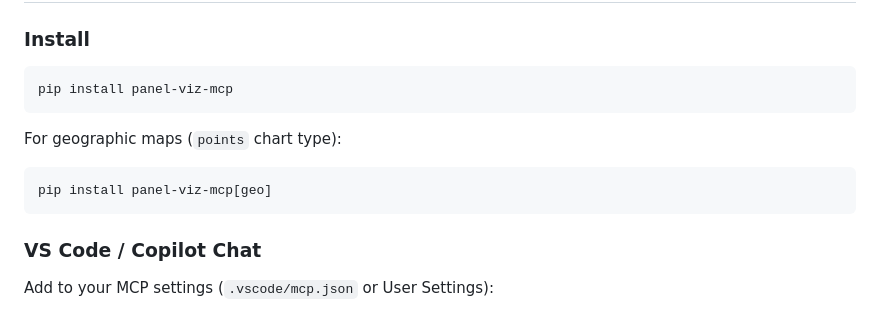
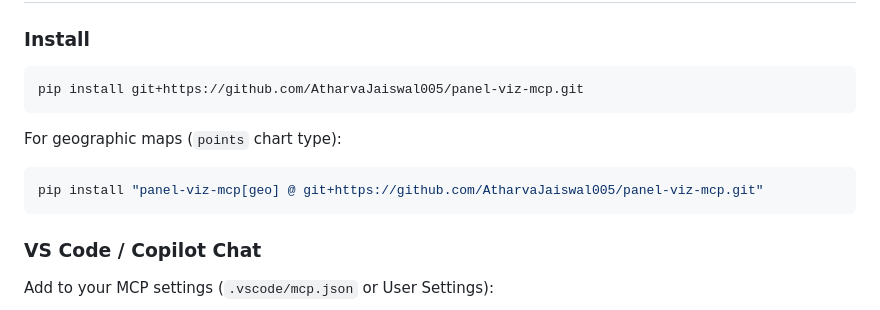
Before and after one commit to AtharvaJaiswal005/panel-viz-mcp, a Markdown page: README.md, the part around the change. Rendered like a GitHub page.

Commit message:
Update install instructions to use GitHub URL

````diff
--- a/README.md
+++ b/README.md
@@ -80,12 +80,12 @@ Works with any MCP Apps-compatible client:
 ### Install
 
 ```bash
-pip install panel-viz-mcp
+pip install git+https://github.com/AtharvaJaiswal005/panel-viz-mcp.git
 ```
 
 For geographic maps (`points` chart type):
 ```bash
-pip install panel-viz-mcp[geo]
+pip install "panel-viz-mcp[geo] @ git+https://github.com/AtharvaJaiswal005/panel-viz-mcp.git"
 ```
 
 ### VS Code / Copilot Chat
````
